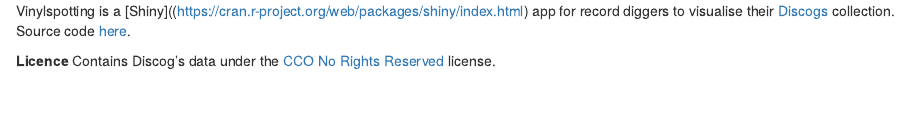
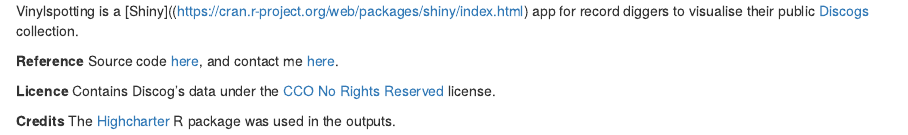
Before and after one commit to ewenme/vinylspotting, an R Markdown document (about.Rmd): the page in a window 1100 px wide, from its top. Rendered offline with R 4.5, knitr and Pandoc, with nearby package versions.

Commit message:
Update about.Rmd

```diff
--- a/about.Rmd
+++ b/about.Rmd
@@ -1,3 +1,7 @@
-Vinylspotting is a [Shiny]((https://cran.r-project.org/web/packages/shiny/index.html) app for record diggers to visualise their [Discogs](https://www.discogs.com) collection. Source code [here](https://github.com/ewenme).
+Vinylspotting is a [Shiny]((https://cran.r-project.org/web/packages/shiny/index.html) app for record diggers to visualise their public [Discogs](https://www.discogs.com) collection.
+
+**Reference** Source code [here](https://github.com/ewenme/Vinylspotting), and contact me [here](ewenhenderson@gmail.com).
 
 **Licence** Contains Discog's data under the [CCO No Rights Reserved](https://creativecommons.org/share-your-work/public-domain/cc0/) license.
+
+**Credits** The [Highcharter](https://cran.r-project.org/web/packages/highcharter/index.html) R package was used in the outputs.
```
